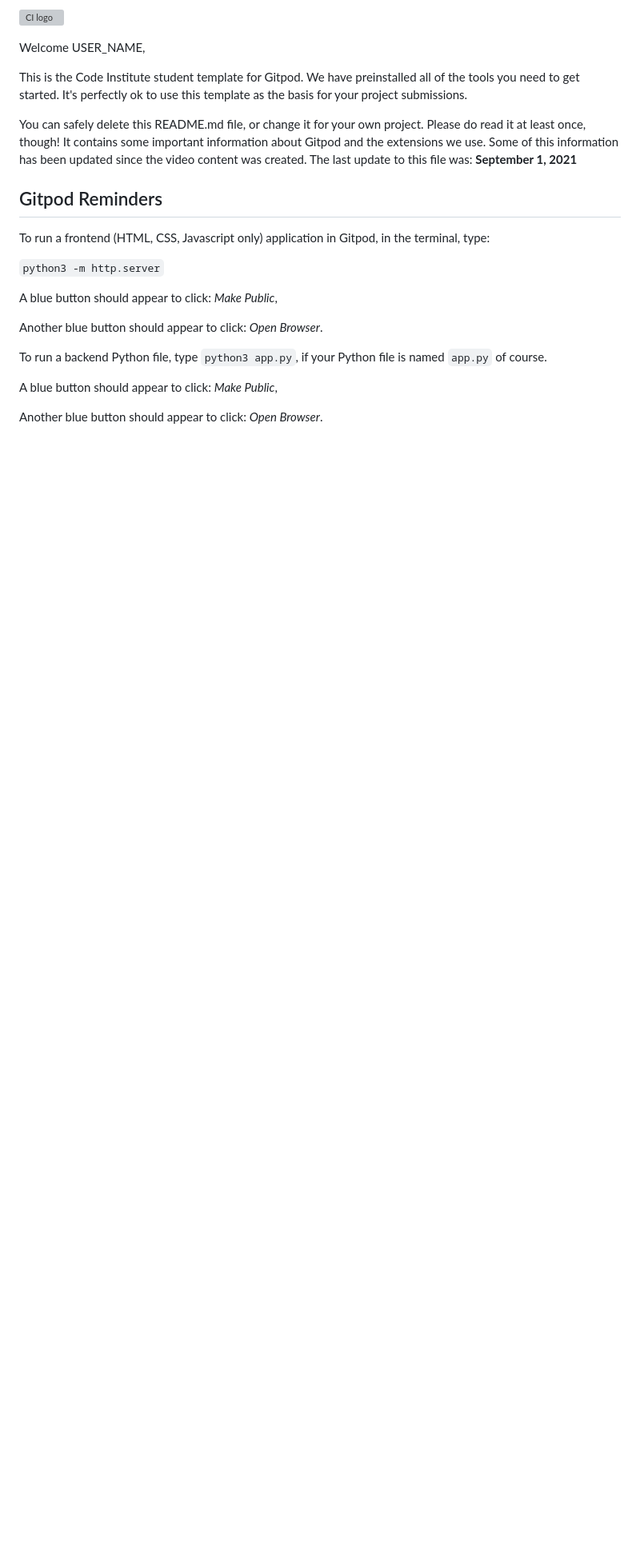
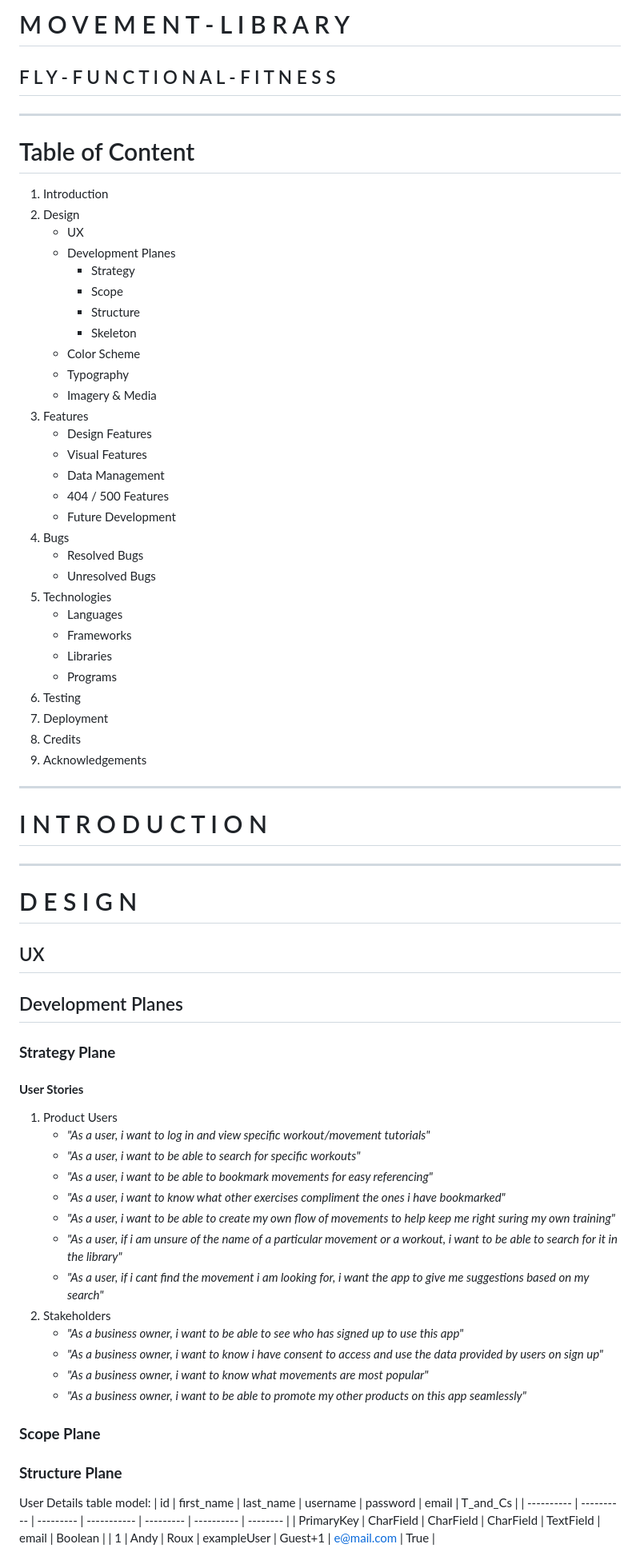
Before and after one commit to Cal-Rex/milestone-project-4-fly-movement-library, a Markdown page: README.md, the part around the change printed below. Shown: that part at 80% size. Rendered like a GitHub page; blank space fills up the shorter version; grey boxes are pictures that could not be loaded.

```diff
--- a/README.md
+++ b/README.md
@@ -1,24 +1,73 @@
-![CI logo](https://codeinstitute.s3.amazonaws.com/fullstack/ci_logo_small.png)
+# M O V E M E N T - L I B R A R Y
+## F L Y - F U N C T I O N A L - F I T N E S S
+___
+# Table of Content
+1. Introduction
+2. Design
+    - UX
+    - Development Planes
+        - Strategy
+        - Scope
+        - Structure
+        - Skeleton
+    - Color Scheme
+    - Typography
+    - Imagery & Media
+3. Features
+    - Design Features
+    - Visual Features
+    - Data Management
+    - 404 / 500 Features
+    - Future Development
+4. Bugs
+    - Resolved Bugs
+    - Unresolved Bugs
+5. Technologies
+    - Languages
+    - Frameworks
+    - Libraries
+    - Programs
+6. Testing
+7. Deployment
+8. Credits
+9. Acknowledgements
 
-Welcome USER_NAME,
+___
 
-This is the Code Institute student template for Gitpod. We have preinstalled all of the tools you need to get started. It's perfectly ok to use this template as the basis for your project submissions.
+# I N T R O D U C T I O N
+___
 
-You can safely delete this README.md file, or change it for your own project. Please do read it at least once, though! It contains some important information about Gitpod and the extensions we use. Some of this information has been updated since the video content was created. The last update to this file was: **September 1, 2021**
+# D E S I G N
 
-## Gitpod Reminders
+## UX
 
-To run a frontend (HTML, CSS, Javascript only) application in Gitpod, in the terminal, type:
+## Development Planes
 
-`python3 -m http.server`
+### **Strategy Plane**
 
-A blue button should appear to click: _Make Public_,
+#### __User Stories__
+1. Product Users
+    - _"As a user, i want to log in and view specific workout/movement tutorials"_
+    - _"As a user, i want to be able to search for specific workouts"_
+    - _"As a user, i want to be able to bookmark movements for easy referencing"_
+    - _"As a user, i want to know what other exercises compliment the ones i have bookmarked"_
+    - _"As a user, i want to be able to create my own flow of movements to help keep me right suring my own training"_
+    - _"As a user, if i am unsure of the name of a particular movement or a workout, i want to be able to search for it in the library"_
+    - _"As a user, if i cant find the movement i am looking for, i want the app to give me suggestions based on my search"_
+2. Stakeholders
+    - _"As a business owner, i want to be able to see who has signed up to use this app"_
+    - _"As a business owner, i want to know i have consent to access and use the data provided by users on sign up"_
+    - _"As a business owner, i want to know what movements are most popular"_
+    - _"As a business owner, i want to be able to promote my other products on this app seamlessly"_
 
-Another blue button should appear to click: _Open Browser_.
 
-To run a backend Python file, type `python3 app.py`, if your Python file is named `app.py` of course.
+### **Scope Plane**
 
-A blue button should appear to click: _Make Public_,
+### **Structure Plane**
 
-Another blue button should appear to click: _Open Browser_.
+User Details table model:
+|     id     | first_name | last_name | username    | password  |   email    | T_and_Cs |
+| ---------- | ---------- | --------- | ----------- | --------- | ---------- | -------- |
+| PrimaryKey | CharField  | CharField | CharField   | TextField |    email   | Boolean  |
+|     1      | Andy       | Roux      | exampleUser | Guest+1   | e@mail.com | True     |
 
```
Also changed, not shown: other parts of README.md (+20 -78 lines), CI-README.md (added, +108 -0 lines).
